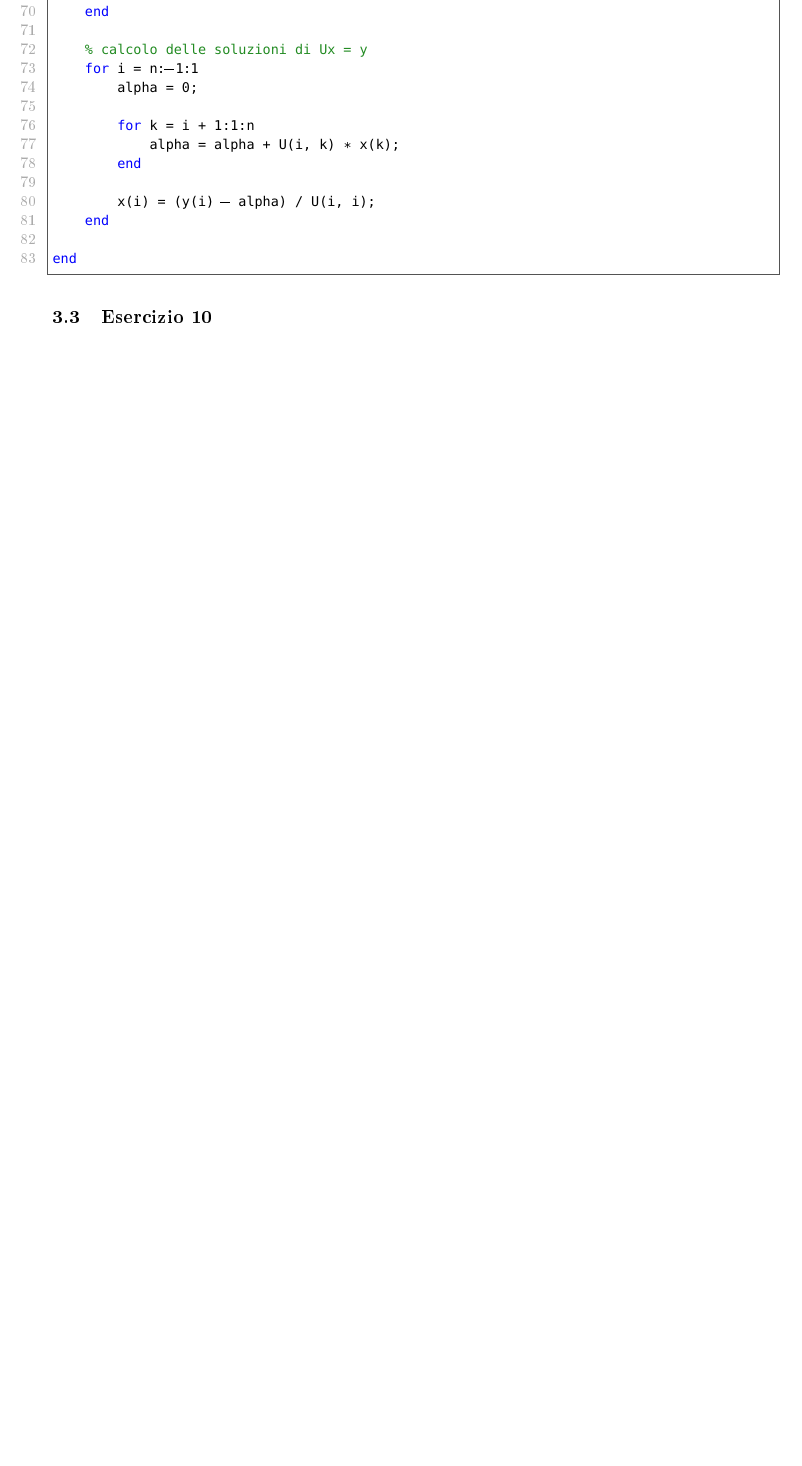
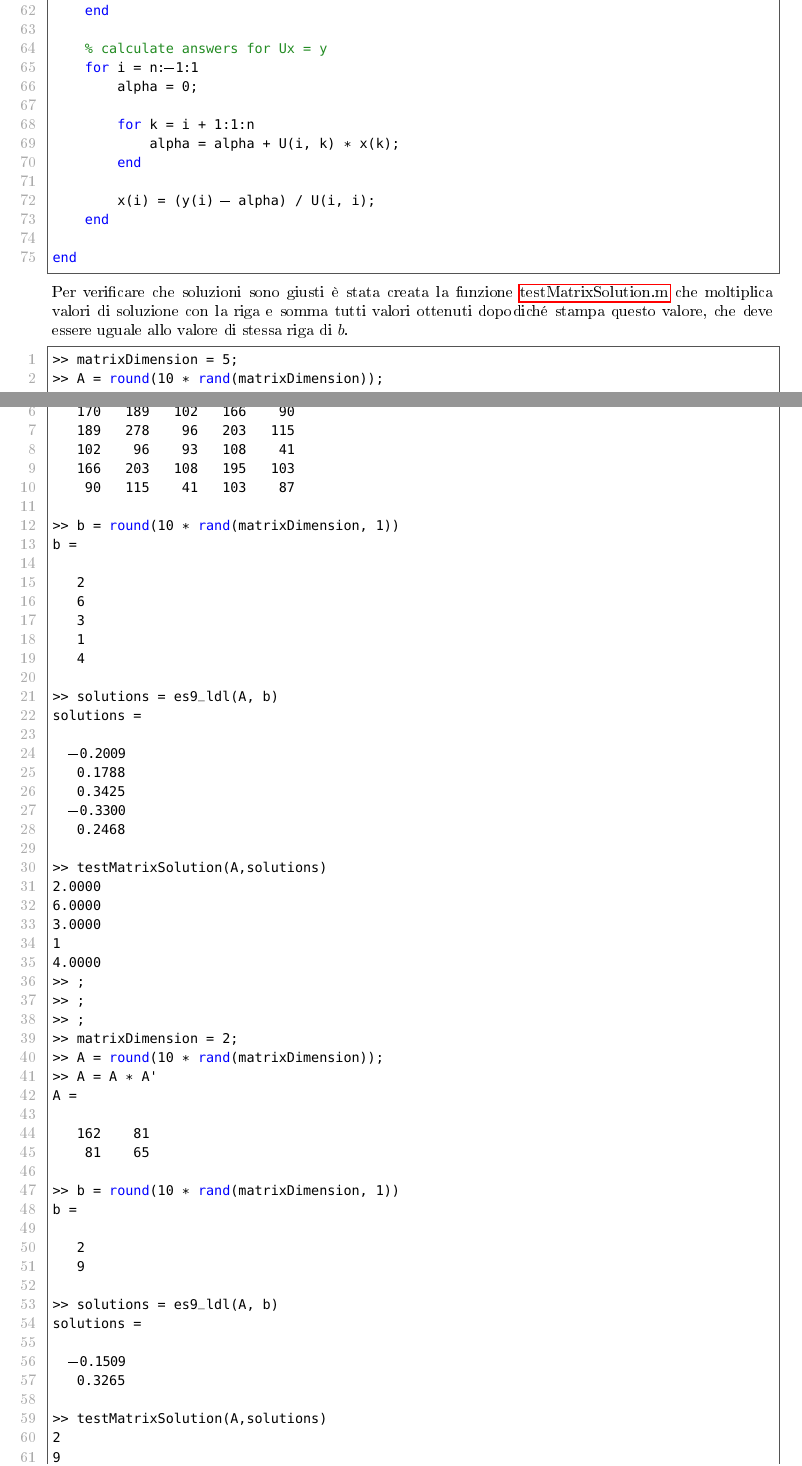
Before and after one commit to ALernety/cn-project, a LaTeX document (relazione.tex, which reads capitolo3/es9.tex): part of page 16 of 27 before the commit and two parts of pages 16 and 17 of 29 after it, the two joined at a grey line, cut so that both start at the same text, the shorter picture padded with empty space. The pictures show the PDF file relazione.pdf that the author committed with the source.

Commit message:
Refactroing and complete the exercise 9
* Add space between words in exercise 7
* Add testMatrixSolution.m function
* Refactor exercise 8 and 9 to use new function
* Update comments for functinons related to exercises 8 and 9
* Add check in exercise 9 of matrix if it's an symmetric and postive definite
* Update readme file

```diff
--- a/capitolo3/es9.tex
+++ b/capitolo3/es9.tex
@@ -9,3 +9,70 @@ Curare particolarmente la scrittura e l'efficienza della function,
 e validarla su due esempi non banali, generati casualmente, di cui sia nota la soluzione.
 \newline \textbf{Soluzione:} \newline
 \lstinputlisting[language=Matlab]{capitolo3/es9_ldl.m}
+Per verificare che soluzioni sono giusti è stata creata la funzione \nameref{cod:testMatrixSolution}
+che moltiplica valori di soluzione con la riga e somma tutti valori ottenuti
+dopodiché stampa questo valore, che deve essere uguale allo valore di stessa riga di $b$.
+\begin{lstlisting}[language=Matlab]
+>> matrixDimension = 5;
+>> A = round(10 * rand(matrixDimension));
+>> A = A * A'
+A =
+
+   170   189   102   166    90
+   189   278    96   203   115
+   102    96    93   108    41
+   166   203   108   195   103
+    90   115    41   103    87
+
+>> b = round(10 * rand(matrixDimension, 1))
+b =
+
+   2
+   6
+   3
+   1
+   4
+
+>> solutions = es9_ldl(A, b)
+solutions =
+
+  -0.2009
+   0.1788
+   0.3425
+  -0.3300
+   0.2468
+
+>> testMatrixSolution(A,solutions)
+2.0000
+6.0000
+3.0000
+1
+4.0000
+>> ;
+>> ;
+>> ;
+>> matrixDimension = 2;
+>> A = round(10 * rand(matrixDimension));
+>> A = A * A'
+A =
+
+   162    81
+    81    65
+
+>> b = round(10 * rand(matrixDimension, 1))
+b =
+
+   2
+   9
+
+>> solutions = es9_ldl(A, b)
+solutions =
+
+  -0.1509
+   0.3265
+
+>> testMatrixSolution(A,solutions)
+2
+9
+>>
+\end{lstlisting}
```
Also changed, not shown: capitolo2/es7.tex (+1 -1 lines), capitolo3/es8.tex (+59 -18 lines), codici.tex (+3 -0 lines), README.md, relazione.pdf, 3 other files.
